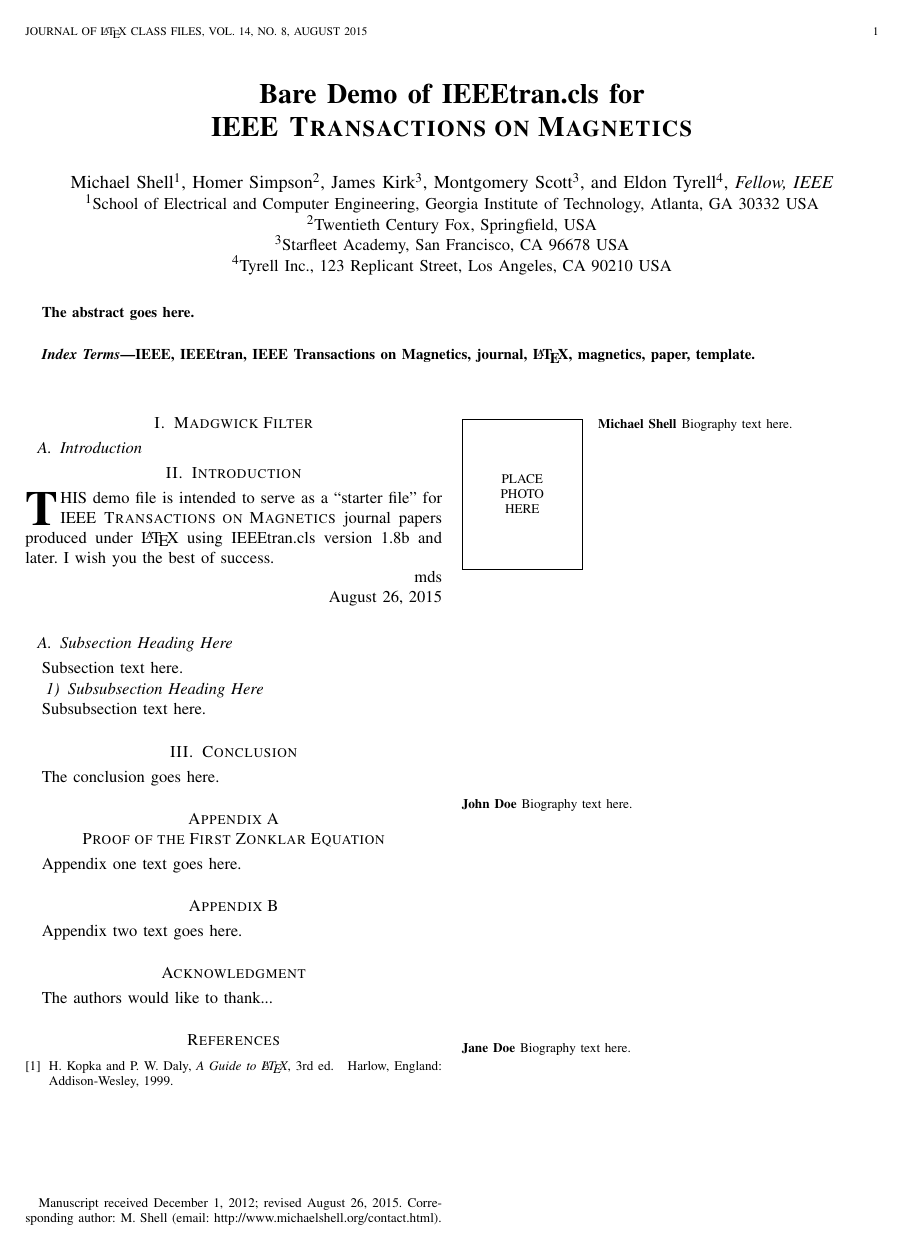
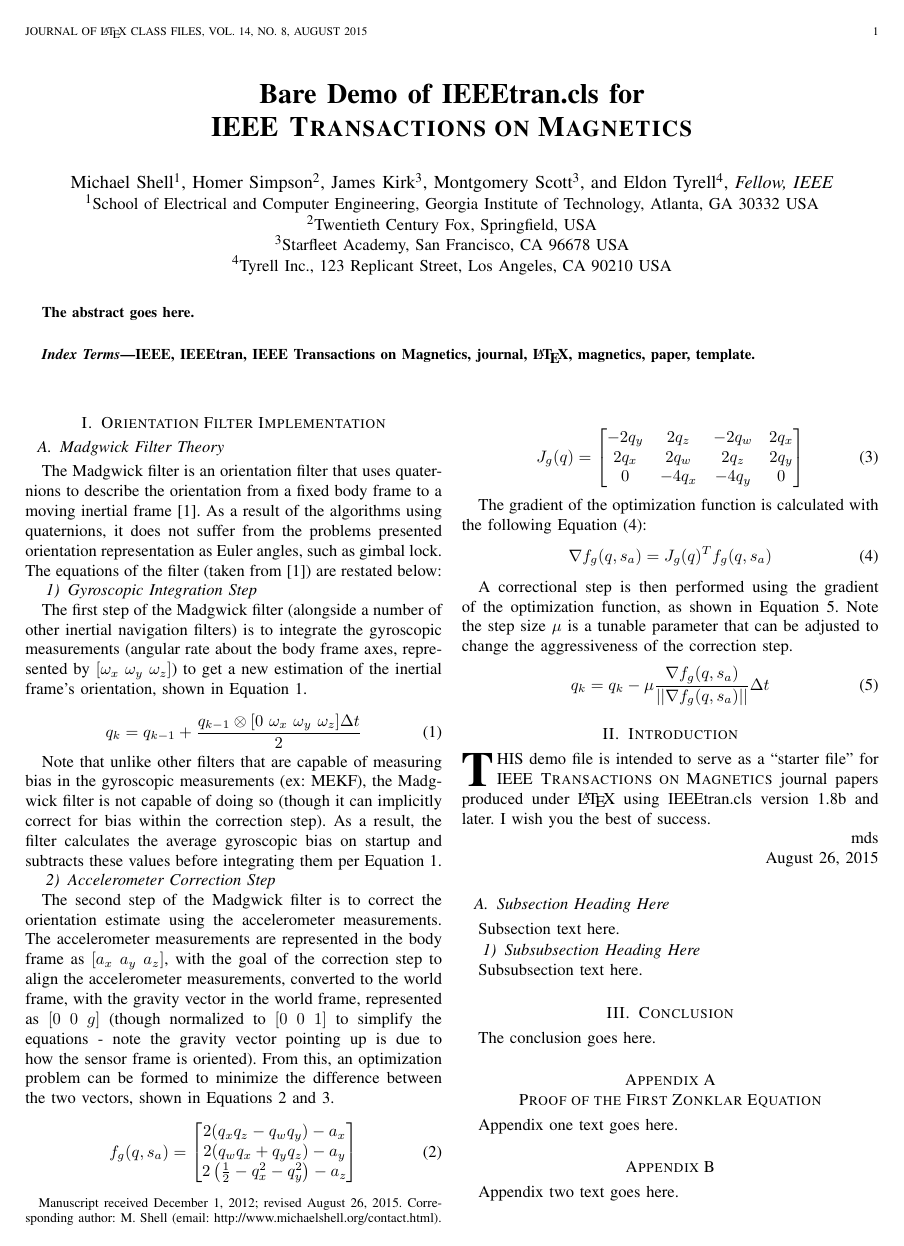
Before and after one commit to sahil-kale/fpv-drone-vio, a LaTeX paper (report/bare_jrnl_transmag.tex, which reads report/madgwick.tex): the whole page before the commit and page 1 of 2 after it. Compiled offline with pdfLaTeX; a missing font is replaced by an installed copy or a similar font; a LaTeX package or settings file that is missing is left out.

Commit message:
Madgwick filter reference addin

```diff
--- a/report/bare_jrnl_transmag.tex
+++ b/report/bare_jrnl_transmag.tex
@@ -41,17 +41,11 @@
 %%*************************************************************************
 
 
-% *** Authors should verify (and, if needed, correct) their LaTeX system  ***
-% *** with the testflow diagnostic prior to trusting their LaTeX platform ***
-% *** with production work. The IEEE's font choices and paper sizes can   ***
-% *** trigger bugs that do not appear when using other class files.       ***                          ***
-% The testflow support page is at:
-% http://www.michaelshell.org/tex/testflow/
-
 
 
 \documentclass[journal,transmag]{IEEEtran}
 \usepackage{subfiles}
+\usepackage{amsmath}
 
 %
 % If IEEEtran.cls has not been installed into the LaTeX system files,
@@ -348,6 +342,9 @@
 
 % correct bad hyphenation here
 \hyphenation{op-tical net-works semi-conduc-tor}
+\usepackage[backend=biber,style=ieee]{biblatex}
+
+\bibliography{references}
 
 
 \begin{document}
@@ -655,20 +652,13 @@ The authors would like to thank...
 % http://mirror.ctan.org/biblio/bibtex/contrib/doc/
 % The IEEEtran BibTeX style support page is at:
 % http://www.michaelshell.org/tex/ieeetran/bibtex/
-%\bibliographystyle{IEEEtran}
 % argument is your BibTeX string definitions and bibliography database(s)
 %\bibliography{IEEEabrv,../bib/paper}
 %
 % <OR> manually copy in the resultant .bbl file
 % set second argument of \begin to the number of references
 % (used to reserve space for the reference number labels box)
-\begin{thebibliography}{1}
-
-\bibitem{IEEEhowto:kopka}
-H.~Kopka and P.~W. Daly, \emph{A Guide to \LaTeX}, 3rd~ed.\hskip 1em plus
-  0.5em minus 0.4em\relax Harlow, England: Addison-Wesley, 1999.
-
-\end{thebibliography}
+\printbibliography
 
 % biography section
 %
--- a/report/madgwick.tex
+++ b/report/madgwick.tex
@@ -1,6 +1,52 @@
 \documentclass[bare_jrnl_transmag]{subfiles}
 \begin{document}
-\section{Madgwick Filter}
-\subsection{Introduction}
+\section{Orientation Filter Implementation}
+\subsection{Madgwick Filter Theory}
+The Madgwick filter is an orientation filter that uses quaternions to describe the orientation from a fixed body frame to a moving inertial frame \cite{ahrs_madgwick}. As a result of the algorithms using quaternions, it does not suffer from the problems presented orientation representation as Euler angles, such as gimbal lock. The equations of the filter (taken from \cite{ahrs_madgwick}) are restated below:
+
+\subsubsection{Gyroscopic Integration Step}
+The first step of the Madgwick filter (alongside a number of other inertial navigation filters) is to integrate the gyroscopic measurements (angular rate about the body frame axes, represented by $[\omega_x \ \omega_y \ \omega_z]$) to get a new estimation of the inertial frame's orientation, shown in Equation \ref{eq:madgwick_gyro_integration}.
+
+\begin{equation}
+    q_{k} = q_{k-1} + \frac{q_{k-1} \otimes [0 \ \omega_x \ \omega_y \ \omega_z] \Delta t}{2}
+    \label{eq:madgwick_gyro_integration}
+\end{equation}
+
+Note that unlike other filters that are capable of measuring bias in the gyroscopic measurements (ex: MEKF), the Madgwick filter is not capable of doing so (though it can implicitly correct for bias within the correction step). As a result, the filter calculates the average gyroscopic bias on startup and subtracts these values before integrating them per Equation \ref{eq:madgwick_gyro_integration}.
+
+\subsubsection{Accelerometer Correction Step}
+The second step of the Madgwick filter is to correct the orientation estimate using the accelerometer measurements. The accelerometer measurements are represented in the body frame as $[a_x \ a_y \ a_z]$, with the goal of the correction step to align the accelerometer measurements, converted to the world frame, with the gravity vector in the world frame, represented as $[0 \ 0 \ g]$ (though normalized to $[0 \ 0 \ 1]$ to simplify the equations - note the gravity vector pointing up is due to how the sensor frame is oriented). From this, an optimization problem can be formed to minimize the difference between the two vectors, shown in Equations \ref{eq:madgwick_optimization_function} and \ref{eq:madgwick_optimization_function_jacobian}.
+
+\begin{equation}
+f_g(q, s_a) =
+\begin{bmatrix}
+    2(q_x q_z - q_w q_y) - a_x \\
+    2(q_w q_x + q_y q_z) - a_y \\
+    2\left(\frac{1}{2} - q_x^2 - q_y^2\right) - a_z
+    \end{bmatrix}
+    \label{eq:madgwick_optimization_function}
+\end{equation}
+
+\begin{equation}
+    J_g(q) =
+    \begin{bmatrix}
+    -2q_y & 2q_z & -2q_w & 2q_x \\
+    2q_x & 2q_w & 2q_z & 2q_y \\
+    0 & -4q_x & -4q_y & 0
+\end{bmatrix}
+    \label{eq:madgwick_optimization_function_jacobian}
+\end{equation}
+
+The gradient of the optimization function is calculated with the following Equation (\ref{eq:madgwick_optimization_function_gradient}):
+\begin{equation}
+    \nabla f_g(q, s_a) = J_g(q)^T f_g(q, s_a)
+    \label{eq:madgwick_optimization_function_gradient}
+\end{equation}
+
+A correctional step is then performed using the gradient of the optimization function, as shown in Equation \ref{eq:madgwick_correction_step}. Note the step size $\mu$ is a tunable parameter that can be adjusted to change the aggressiveness of the correction step.
+\begin{equation}
+    q_{k} = q_{k} - \mu \frac{\nabla f_g(q, s_a)}{||\nabla f_g(q, s_a)||}\Delta t
+    \label{eq:madgwick_correction_step}
+\end{equation}
 
 \end{document}
```
Also changed, not shown: report/references.bib (added, +5 -0 lines).
